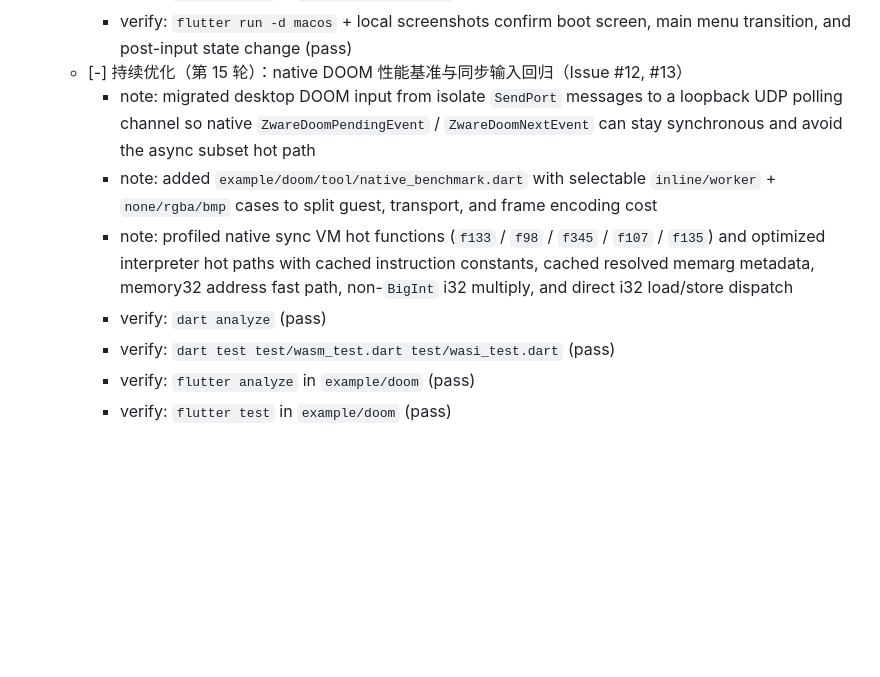
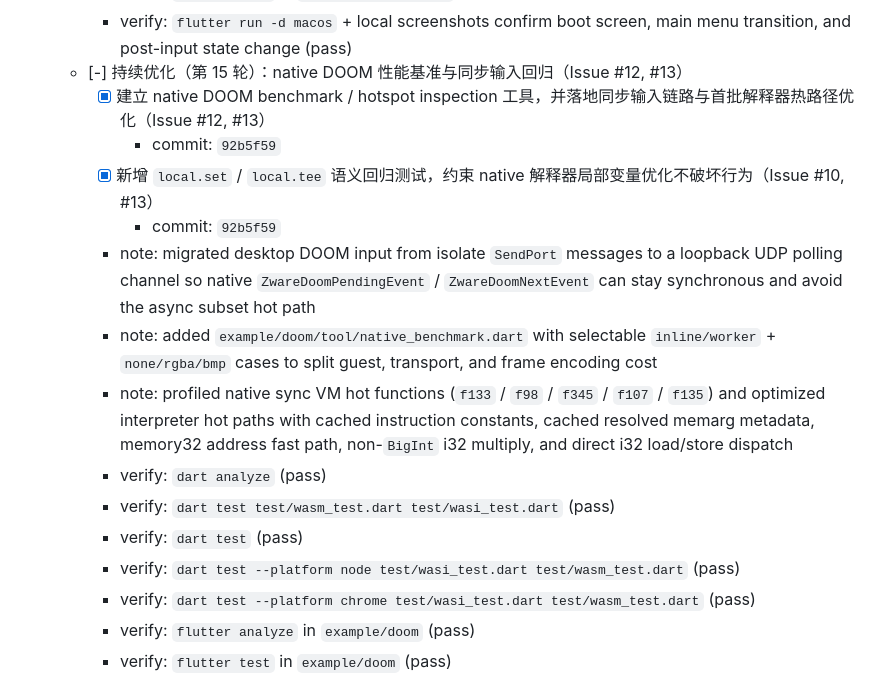
Before and after one commit to medz/wasd, a Markdown page: TODO.md, the part around the change. Drawn GitHub-style; blank space fills up the shorter version.

Commit message:
chore(todo): record native doom benchmark checkpoint

```diff
--- a/TODO.md
+++ b/TODO.md
@@ -311,11 +311,18 @@
     - verify: `flutter test` in `example/flutter_app` (pass)
     - verify: `flutter run -d macos` + local screenshots confirm boot screen, main menu transition, and post-input state change (pass)
   - [-] 持续优化（第 15 轮）：native DOOM 性能基准与同步输入回归（Issue #12, #13）
+    - [x] 建立 native DOOM benchmark / hotspot inspection 工具，并落地同步输入链路与首批解释器热路径优化（Issue #12, #13）
+      - commit: `92b5f59`
+    - [x] 新增 `local.set` / `local.tee` 语义回归测试，约束 native 解释器局部变量优化不破坏行为（Issue #10, #13）
+      - commit: `92b5f59`
     - note: migrated desktop DOOM input from isolate `SendPort` messages to a loopback UDP polling channel so native `ZwareDoomPendingEvent` / `ZwareDoomNextEvent` can stay synchronous and avoid the async subset hot path
     - note: added `example/doom/tool/native_benchmark.dart` with selectable `inline/worker` + `none/rgba/bmp` cases to split guest, transport, and frame encoding cost
     - note: profiled native sync VM hot functions (`f133` / `f98` / `f345` / `f107` / `f135`) and optimized interpreter hot paths with cached instruction constants, cached resolved memarg metadata, memory32 address fast path, non-`BigInt` i32 multiply, and direct i32 load/store dispatch
     - verify: `dart analyze` (pass)
     - verify: `dart test test/wasm_test.dart test/wasi_test.dart` (pass)
+    - verify: `dart test` (pass)
+    - verify: `dart test --platform node test/wasi_test.dart test/wasm_test.dart` (pass)
+    - verify: `dart test --platform chrome test/wasi_test.dart test/wasm_test.dart` (pass)
     - verify: `flutter analyze` in `example/doom` (pass)
     - verify: `flutter test` in `example/doom` (pass)
     - verify: `dart run tool/native_benchmark.dart --frames=5 --cases=inline-none` in `example/doom` (pass; `firstFrameUs=37952920`, `totalUs=38543785`)
```
